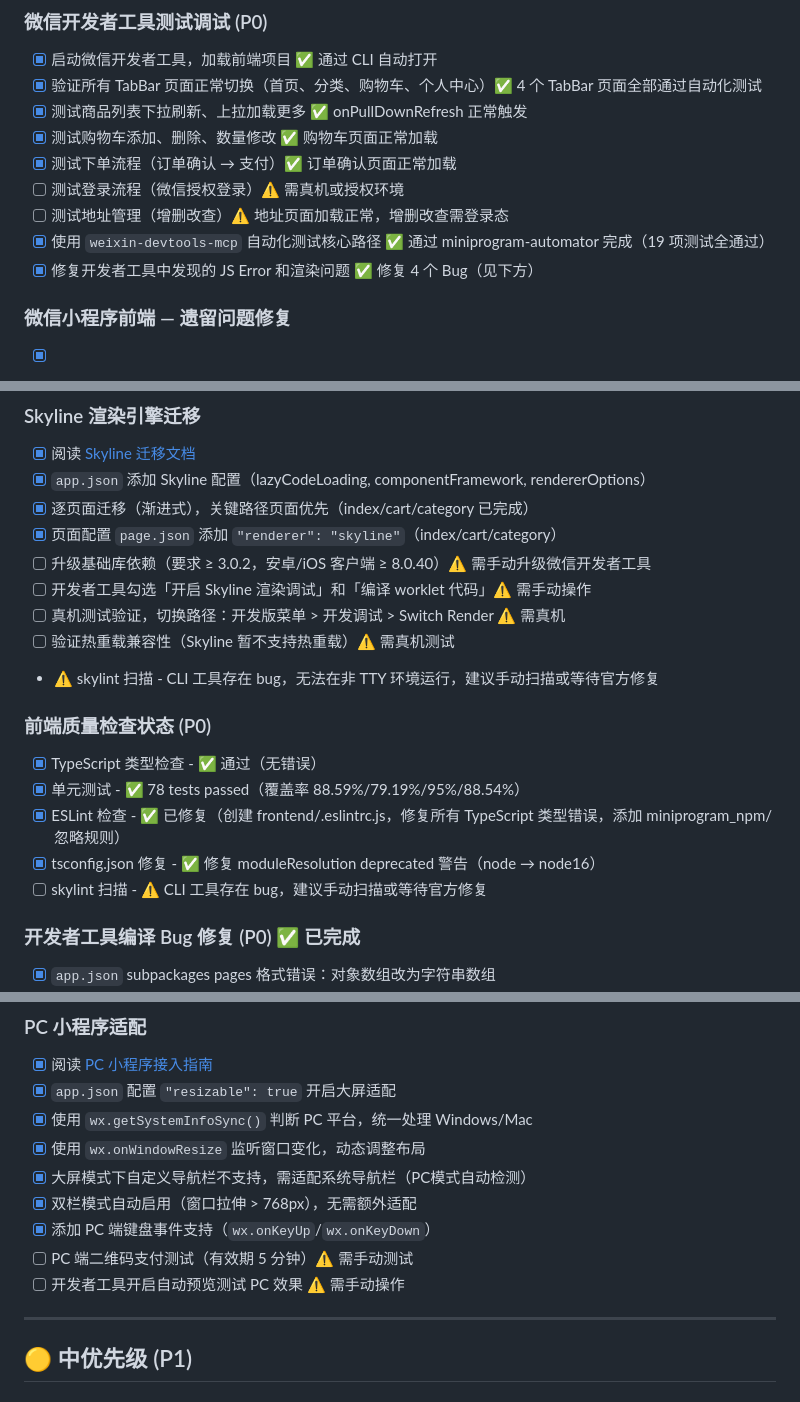
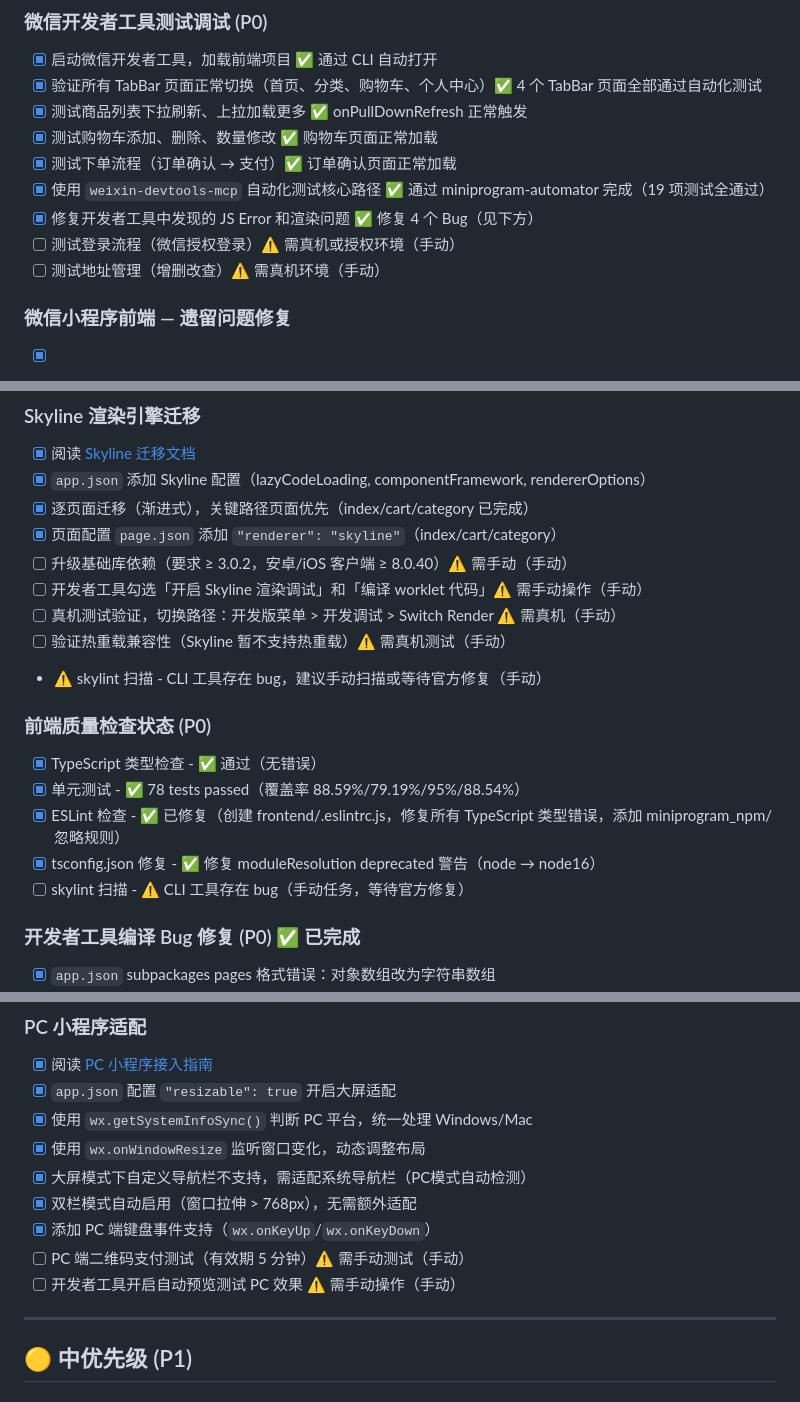
Before and after one commit to iivum/seafood-miniapp, a Markdown page: TODO.md, 3 parts joined by grey strips. Rendered like a GitHub page.

Commit message:
docs: 更新 TODO.md，梳理手动任务清单
标记所有需要微信开发者工具/真机环境的手动任务，
便于区分可自动化完成和必须手动执行的任务项。

Co-Authored-By: Claude <noreply@anthropic.com>

```diff
--- a/TODO.md
+++ b/TODO.md
@@ -27,10 +27,10 @@
 - [x] 测试商品列表下拉刷新、上拉加载更多 ✅ onPullDownRefresh 正常触发
 - [x] 测试购物车添加、删除、数量修改 ✅ 购物车页面正常加载
 - [x] 测试下单流程（订单确认 → 支付）✅ 订单确认页面正常加载
-- [ ] 测试登录流程（微信授权登录）⚠️ 需真机或授权环境
-- [ ] 测试地址管理（增删改查）⚠️ 地址页面加载正常，增删改查需登录态
 - [x] 使用 `weixin-devtools-mcp` 自动化测试核心路径 ✅ 通过 miniprogram-automator 完成（19 项测试全通过）
 - [x] 修复开发者工具中发现的 JS Error 和渲染问题 ✅ 修复 4 个 Bug（见下方）
+- [ ] 测试登录流程（微信授权登录）⚠️ 需真机或授权环境（手动）
+- [ ] 测试地址管理（增删改查）⚠️ 需真机环境（手动）
 
 ### 微信小程序前端 — 遗留问题修复
 - [x] 实现 `pages/category/category` 分类页面（app.json tabBar 引用但缺失）
@@ -45,18 +45,18 @@
 - [x] `app.json` 添加 Skyline 配置（lazyCodeLoading, componentFramework, rendererOptions）
 - [x] 逐页面迁移（渐进式），关键路径页面优先（index/cart/category 已完成）
 - [x] 页面配置 `page.json` 添加 `"renderer": "skyline"`（index/cart/category）
-- [ ] 升级基础库依赖（要求 ≥ 3.0.2，安卓/iOS 客户端 ≥ 8.0.40）⚠️ 需手动升级微信开发者工具
-- [ ] 开发者工具勾选「开启 Skyline 渲染调试」和「编译 worklet 代码」⚠️ 需手动操作
-- [ ] 真机测试验证，切换路径：开发版菜单 > 开发调试 > Switch Render ⚠️ 需真机
-- [ ] 验证热重载兼容性（Skyline 暂不支持热重载）⚠️ 需真机测试
-- ⚠️ skylint 扫描 - CLI 工具存在 bug，无法在非 TTY 环境运行，建议手动扫描或等待官方修复
+- [ ] 升级基础库依赖（要求 ≥ 3.0.2，安卓/iOS 客户端 ≥ 8.0.40）⚠️ 需手动（手动）
+- [ ] 开发者工具勾选「开启 Skyline 渲染调试」和「编译 worklet 代码」⚠️ 需手动操作（手动）
+- [ ] 真机测试验证，切换路径：开发版菜单 > 开发调试 > Switch Render ⚠️ 需真机（手动）
+- [ ] 验证热重载兼容性（Skyline 暂不支持热重载）⚠️ 需真机测试（手动）
+- ⚠️ skylint 扫描 - CLI 工具存在 bug，建议手动扫描或等待官方修复（手动）
 
 ### 前端质量检查状态 (P0)
 - [x] TypeScript 类型检查 - ✅ 通过（无错误）
 - [x] 单元测试 - ✅ 78 tests passed（覆盖率 88.59%/79.19%/95%/88.54%）
 - [x] ESLint 检查 - ✅ 已修复（创建 frontend/.eslintrc.js，修复所有 TypeScript 类型错误，添加 miniprogram_npm/ 忽略规则）
 - [x] tsconfig.json 修复 - ✅ 修复 moduleResolution deprecated 警告（node → node16）
-- [ ] skylint 扫描 - ⚠️ CLI 工具存在 bug，建议手动扫描或等待官方修复
+- [ ] skylint 扫描 - ⚠️ CLI 工具存在 bug（手动任务，等待官方修复）
 
 ### 开发者工具编译 Bug 修复 (P0) ✅ 已完成
 - [x] `app.json` subpackages pages 格式错误：对象数组改为字符串数组
@@ -75,8 +75,8 @@
 - [x] 大屏模式下自定义导航栏不支持，需适配系统导航栏（PC模式自动检测）
 - [x] 双栏模式自动启用（窗口拉伸 > 768px），无需额外适配
 - [x] 添加 PC 端键盘事件支持（`wx.onKeyUp`/`wx.onKeyDown`）
-- [ ] PC 端二维码支付测试（有效期 5 分钟）⚠️ 需手动测试
-- [ ] 开发者工具开启自动预览测试 PC 效果 ⚠️ 需手动操作
+- [ ] PC 端二维码支付测试（有效期 5 分钟）⚠️ 需手动测试（手动）
+- [ ] 开发者工具开启自动预览测试 PC 效果 ⚠️ 需手动操作（手动）
 
 ---
 
```
Also changed, not shown: other parts of TODO.md (+2 -2 lines).
